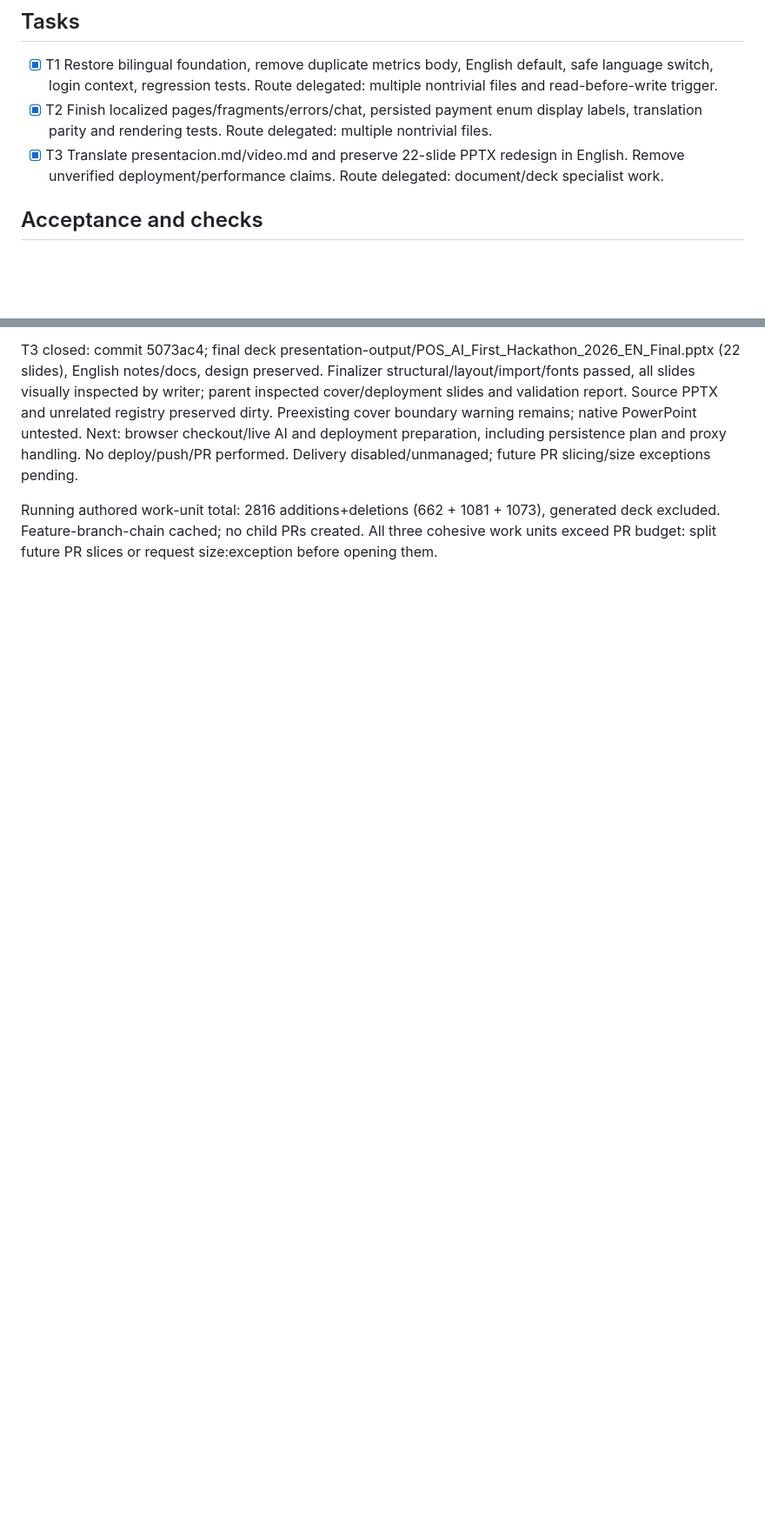
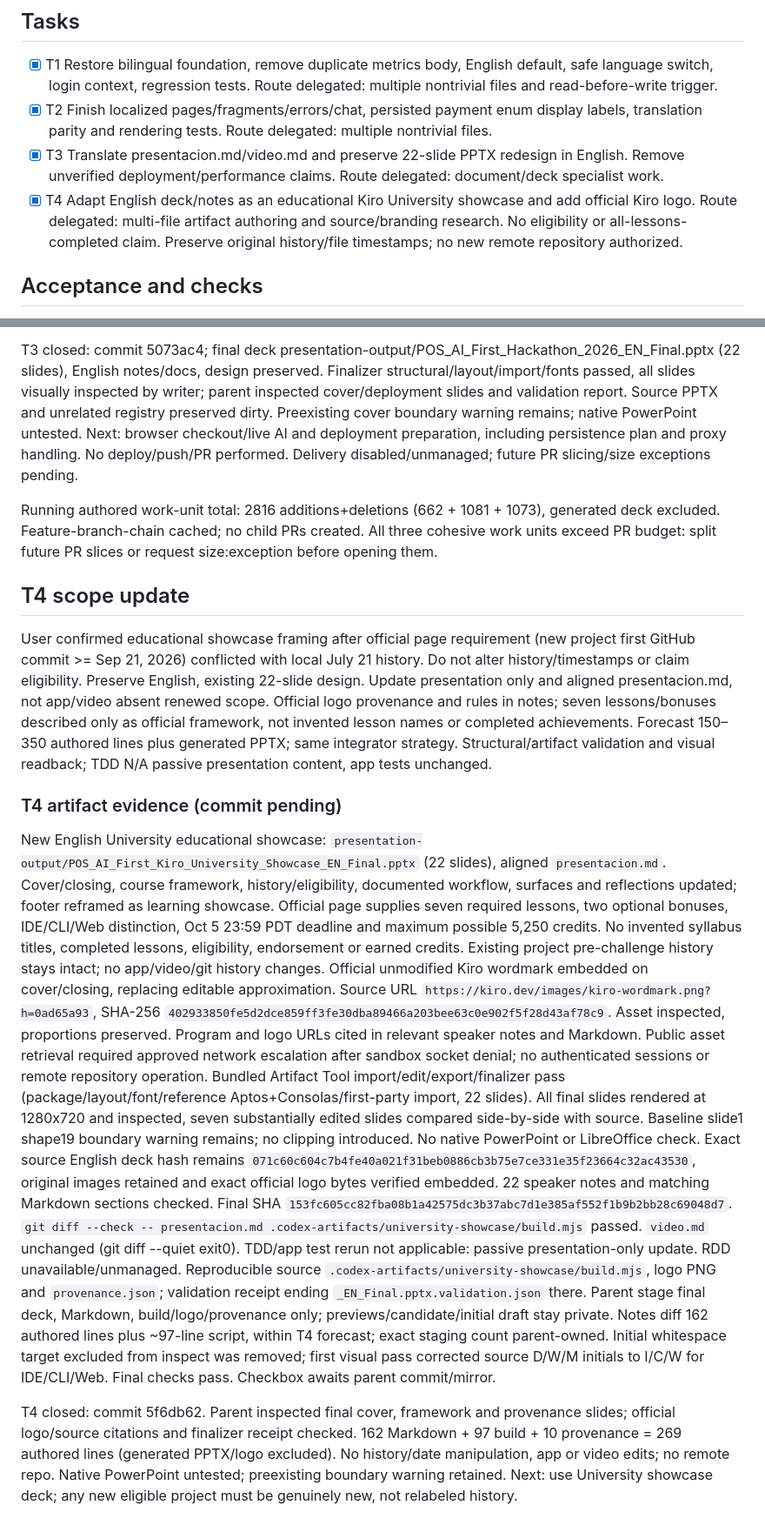
Before and after one commit to QuantumEdu/bootcamp-kiro-CF, a Markdown page: odd/tasks/english-demo.md, 2 parts joined by grey strips. Shown at 87% size. Rendered like a GitHub page; blank space fills up the shorter version.

Commit message:
docs(odd): record University showcase completion

```diff
--- a/odd/tasks/english-demo.md
+++ b/odd/tasks/english-demo.md
@@ -12,6 +12,7 @@ Forecast: 1900–2650 new authored lines, generated PPTX excluded. Cohesive slic
 - [x] T1 Restore bilingual foundation, remove duplicate metrics body, English default, safe language switch, login context, regression tests. Route delegated: multiple nontrivial files and read-before-write trigger.
 - [x] T2 Finish localized pages/fragments/errors/chat, persisted payment enum display labels, translation parity and rendering tests. Route delegated: multiple nontrivial files.
 - [x] T3 Translate presentacion.md/video.md and preserve 22-slide PPTX redesign in English. Remove unverified deployment/performance claims. Route delegated: document/deck specialist work.
+- [x] T4 Adapt English deck/notes as an educational Kiro University showcase and add official Kiro logo. Route delegated: multi-file artifact authoring and source/branding research. No eligibility or all-lessons-completed claim. Preserve original history/file timestamps; no new remote repository authorized.
 ## Acceptance and checks
 Observed RED/GREEN/REFACTOR for new behavior; no changing persisted enum/database identifiers/user content. ES/EN both render without template errors; app defaults English. Docs match demonstrated implementation, Render deployment described as pending. Render deck and inspect layout/text.
 Run focused tests, complete runner, build, lint; record unavailable/failed/pending honestly. Each task has Conventional work-unit commit, exact evidence, rollback boundary, authored line count. Independent verification if risk assessment fails. Parent spot check.
@@ -52,3 +53,14 @@ T3 closed: commit 5073ac4; final deck presentation-output/POS_AI_First_Hackathon
 Next: browser checkout/live AI and deployment preparation, including persistence plan and proxy handling. No deploy/push/PR performed. Delivery disabled/unmanaged; future PR slicing/size exceptions pending.
 
 Running authored work-unit total: 2816 additions+deletions (662 + 1081 + 1073), generated deck excluded. Feature-branch-chain cached; no child PRs created. All three cohesive work units exceed PR budget: split future PR slices or request size:exception before opening them.
+
+## T4 scope update
+User confirmed educational showcase framing after official page requirement (new project first GitHub commit >= Sep 21, 2026) conflicted with local July 21 history. Do not alter history/timestamps or claim eligibility. Preserve English, existing 22-slide design. Update presentation only and aligned presentacion.md, not app/video absent renewed scope. Official logo provenance and rules in notes; seven lessons/bonuses described only as official framework, not invented lesson names or completed achievements. Forecast 150–350 authored lines plus generated PPTX; same integrator strategy. Structural/artifact validation and visual readback; TDD N/A passive presentation content, app tests unchanged.
+
+### T4 artifact evidence (commit pending)
+New English University educational showcase: `presentation-output/POS_AI_First_Kiro_University_Showcase_EN_Final.pptx` (22 slides), aligned `presentacion.md`. Cover/closing, course framework, history/eligibility, documented workflow, surfaces and reflections updated; footer reframed as learning showcase. Official page supplies seven required lessons, two optional bonuses, IDE/CLI/Web distinction, Oct 5 23:59 PDT deadline and maximum possible 5,250 credits. No invented syllabus titles, completed lessons, eligibility, endorsement or earned credits. Existing project pre-challenge history stays intact; no app/video/git history changes.
+Official unmodified Kiro wordmark embedded on cover/closing, replacing editable approximation. Source URL `https://kiro.dev/images/kiro-wordmark.png?h=0ad65a93`, SHA-256 `402933850fe5d2dce859ff3fe30dba89466a203bee63c0e902f5f28d43af78c9`. Asset inspected, proportions preserved. Program and logo URLs cited in relevant speaker notes and Markdown. Public asset retrieval required approved network escalation after sandbox socket denial; no authenticated sessions or remote repository operation.
+Bundled Artifact Tool import/edit/export/finalizer pass (package/layout/font/reference Aptos+Consolas/first-party import, 22 slides). All final slides rendered at 1280x720 and inspected, seven substantially edited slides compared side-by-side with source. Baseline slide1 shape19 boundary warning remains; no clipping introduced. No native PowerPoint or LibreOffice check. Exact source English deck hash remains `071c60c604c7b4fe40a021f31beb0886cb3b75e7ce331e35f23664c32ac43530`, original images retained and exact official logo bytes verified embedded. 22 speaker notes and matching Markdown sections checked. Final SHA `153fc605cc82fba08b1a42575dc3b37abc7d1e385af552f1b9b2bb28c69048d7`.
+`git diff --check -- presentacion.md .codex-artifacts/university-showcase/build.mjs` passed. `video.md` unchanged (git diff --quiet exit0). TDD/app test rerun not applicable: passive presentation-only update. RDD unavailable/unmanaged. Reproducible source `.codex-artifacts/university-showcase/build.mjs`, logo PNG and `provenance.json`; validation receipt ending `_EN_Final.pptx.validation.json` there. Parent stage final deck, Markdown, build/logo/provenance only; previews/candidate/initial draft stay private. Notes diff 162 authored lines plus ~97-line script, within T4 forecast; exact staging count parent-owned. Initial whitespace target excluded from inspect was removed; first visual pass corrected source D/W/M initials to I/C/W for IDE/CLI/Web. Final checks pass. Checkbox awaits parent commit/mirror.
+
+T4 closed: commit 5f6db62. Parent inspected final cover, framework and provenance slides; official logo/source citations and finalizer receipt checked. 162 Markdown + 97 build + 10 provenance = 269 authored lines (generated PPTX/logo excluded). No history/date manipulation, app or video edits; no remote repo. Native PowerPoint untested; preexisting boundary warning retained. Next: use University showcase deck; any new eligible project must be genuinely new, not relabeled history.
```
